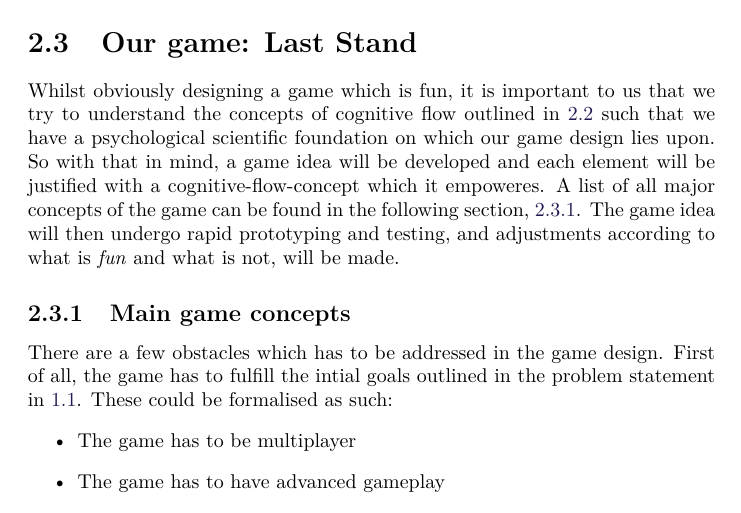
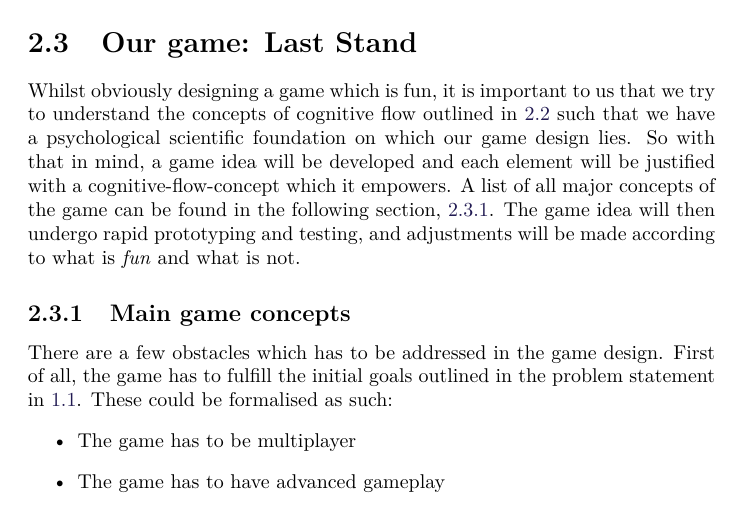
Before and after one commit to Bendername/sp802f15Report, a LaTeX thesis (Main.tex, which reads sections/gamedesign/ourgame.tex): part of page 17 of 35, cut so that both start at the same text. Compiled offline with pdfLaTeX.

Commit message:
intial -> initial

```diff
--- a/sections/gamedesign/ourgame.tex
+++ b/sections/gamedesign/ourgame.tex
@@ -1,10 +1,10 @@
 \section{Our game: Last Stand}
-Whilst obviously designing a game which is fun, it is important to us that we try to understand the concepts of cognitive flow outlined in \ref{gamedesign:cognitiveflow} such that we have a psychological scientific foundation on which our game design lies upon.
-So with that in mind, a game idea will be developed and each element will be justified with a cognitive-flow-concept which it empoweres. A list of all major concepts of the game can be found in the following section, \ref{gamedesign:maingameconcepts}.
-The game idea will then undergo rapid prototyping and testing, and adjustments according to what is \emph{fun} and what is not, will be made.
+Whilst obviously designing a game which is fun, it is important to us that we try to understand the concepts of cognitive flow outlined in \ref{gamedesign:cognitiveflow} such that we have a psychological scientific foundation on which our game design lies.
+So with that in mind, a game idea will be developed and each element will be justified with a cognitive-flow-concept which it empowers. A list of all major concepts of the game can be found in the following section, \ref{gamedesign:maingameconcepts}.
+The game idea will then undergo rapid prototyping and testing, and adjustments will be made according to what is \emph{fun} and what is not.
 
 \subsection{Main game concepts}\label{gamedesign:maingameconcepts}
-There are a few obstacles which has to be addressed in the game design. First of all, the game has to fulfill the intial goals outlined in the problem statement in \ref{sec:motivation}. These could be formalised as such:
+There are a few obstacles which has to be addressed in the game design. First of all, the game has to fulfill the initial goals outlined in the problem statement in \ref{sec:motivation}. These could be formalised as such:
 \begin{itemize}
 \item The game has to be multiplayer
 \item The game has to have advanced gameplay
```
